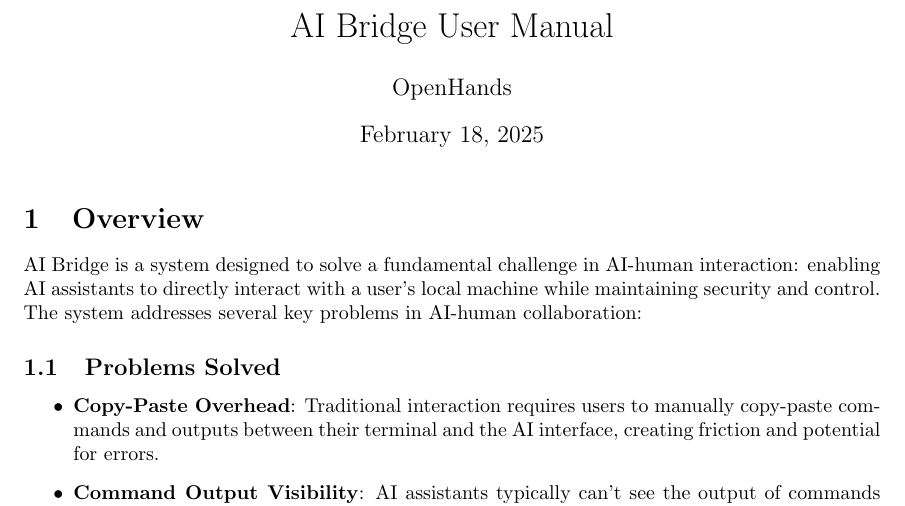
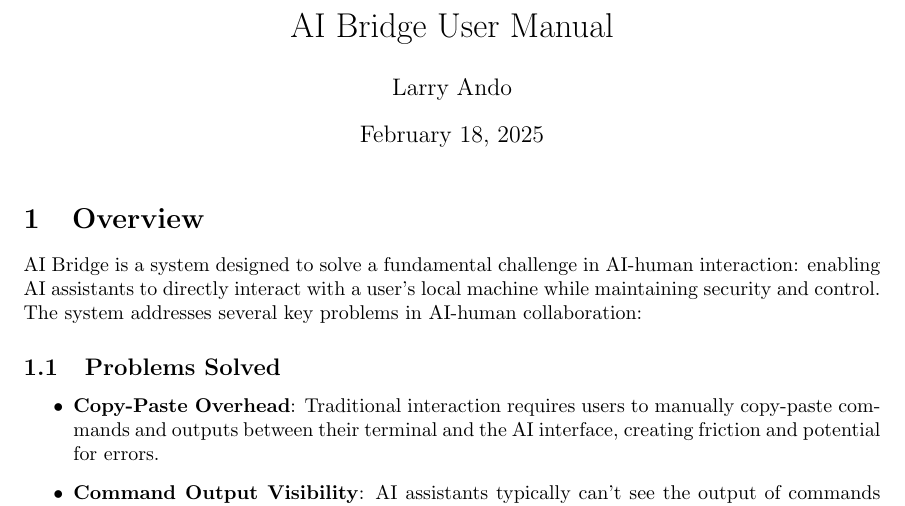
Before and after one commit to lbrichards/aibridge, a LaTeX document (manual.tex): part of page 1 of 7, cut so that both start at the same text. Compiled offline with pdfLaTeX.

Commit message:
Update manual author to Larry Ando

```diff
--- a/manual.tex
+++ b/manual.tex
@@ -6,7 +6,7 @@
 \usepackage{enumitem}
 
 \title{AI Bridge User Manual}
-\author{OpenHands}
+\author{Larry Ando}
 \date{\today}
 
 \begin{document}
```
